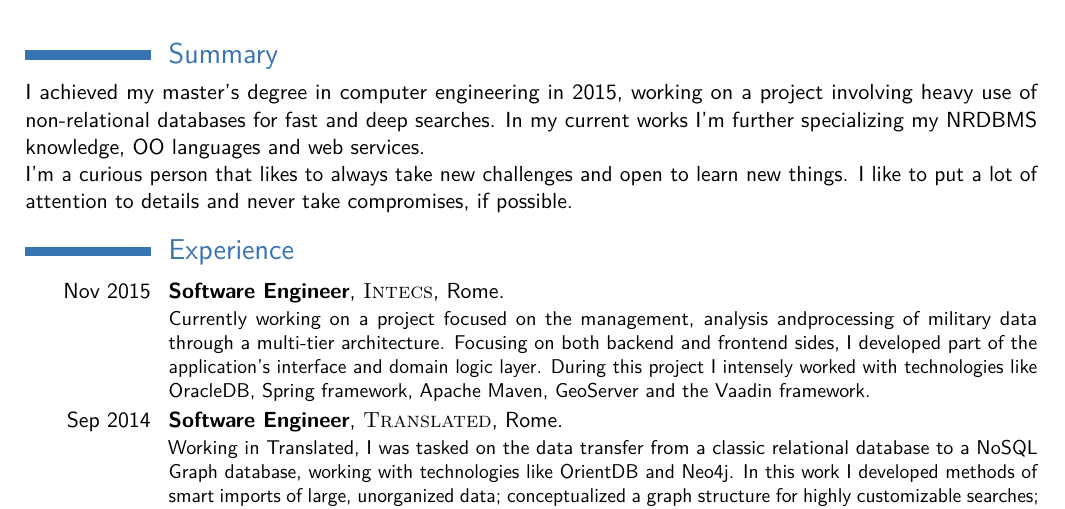
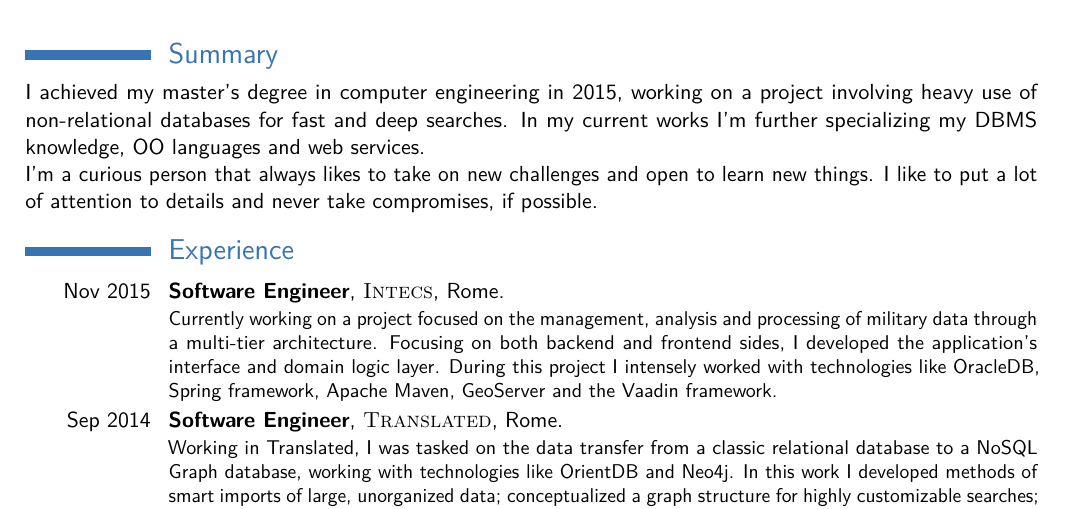
Before and after one commit to l4nz10/CV, a LaTeX CV (Valerio_Lanziani-CV_EN.tex): part of page 1 of 2, cut so that both start at the same text. Compiled offline with pdfLaTeX.

Commit message:
Fixes on last Eng CV's update

```diff
--- a/Valerio_Lanziani-CV_EN.tex
+++ b/Valerio_Lanziani-CV_EN.tex
@@ -56,9 +56,9 @@
 \makecvtitle % Print the CV title
 
 \section{Summary}
-I achieved my master's degree in computer engineering in 2015, working on a project involving heavy use of non-relational databases for fast and deep searches. In my current works I'm further specializing my NRDBMS knowledge, OO languages and web services.
+I achieved my master's degree in computer engineering in 2015, working on a project involving heavy use of non-relational databases for fast and deep searches. In my current works I'm further specializing my DBMS knowledge, OO languages and web services.
 \newline{}
-I'm a curious person that likes to always take new challenges and open to learn new things. I like to put a lot of attention to details and never take compromises, if possible.
+I'm a curious person that always likes to take on new challenges and open to learn new things. I like to put a lot of attention to details and never take compromises, if possible.
 
 %----------------------------------------------------------------------------------------
 %   WORK EXPERIENCE SECTION
@@ -67,7 +67,7 @@ I'm a curious person that likes to always take new challenges and open to learn
 \section{Experience}
 
 \cventry{Nov 2015}{Software Engineer}{\textsc{Intecs}}{Rome}{}{
-Currently working on a project focused on the management, analysis andprocessing of military data through a multi-tier architecture. Focusing on both backend and frontend sides, I developed part of the application’s interface and domain logic layer. During this project I intensely worked with technologies like OracleDB, Spring framework, Apache Maven, GeoServer and the Vaadin framework.
+Currently working on a project focused on the management, analysis and processing of military data through a multi-tier architecture. Focusing on both backend and frontend sides, I developed the application's interface and domain logic layer. During this project I intensely worked with technologies like OracleDB, Spring framework, Apache Maven, GeoServer and the Vaadin framework.
 }
 
 \cventry{Sep 2014}{Software Engineer}{\textsc{Translated}}{Rome}{}{
```
Also changed, not shown: Valerio_Lanziani-CV_EN.pdf, 1 other file.
